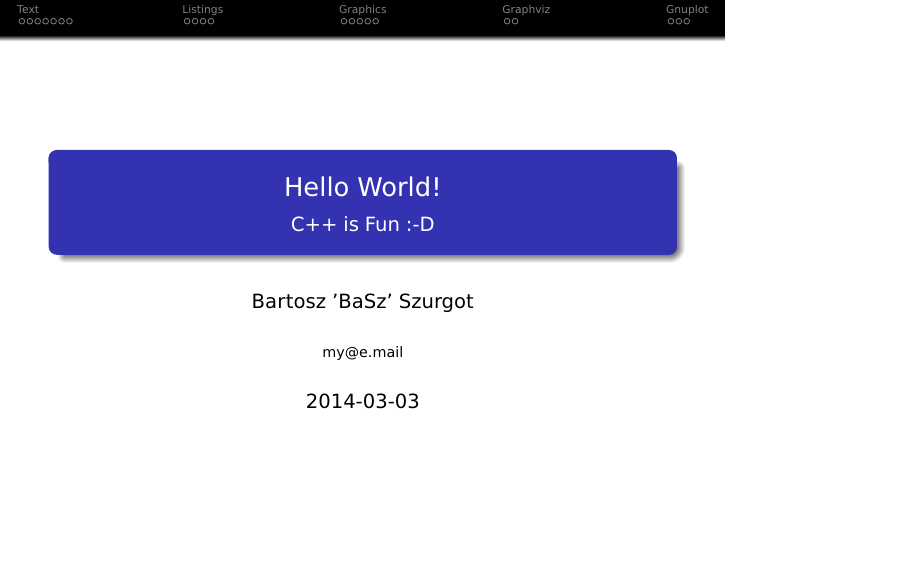
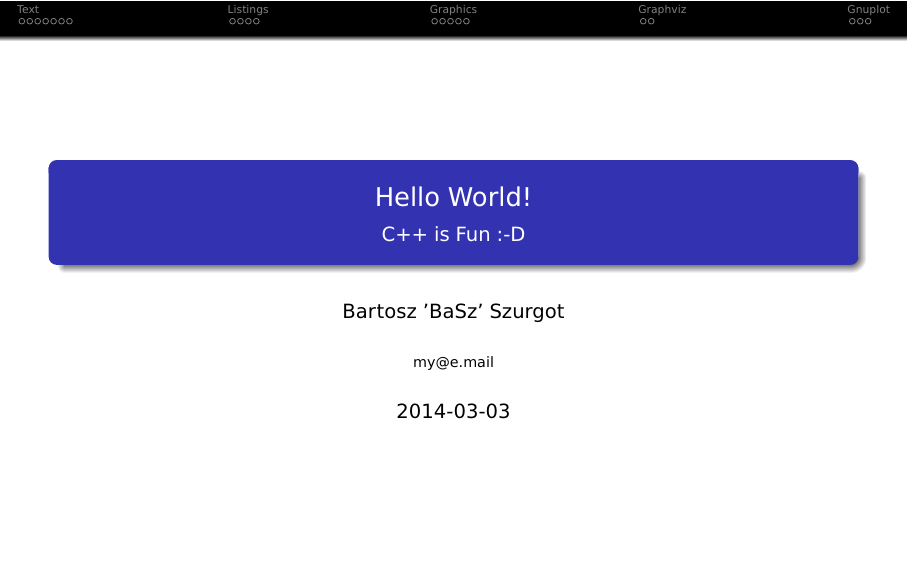
Before and after one commit to el-bart/beamer_cpp, LaTeX slides (main.tex): page 1 of 26. Compiled offline with pdfLaTeX.

Commit message:
added aspect to presentation and changed default to 1610, as my monitor displays :P

```diff
--- a/main.tex
+++ b/main.tex
@@ -1,4 +1,6 @@
-\documentclass{beamer}
+% aspect-ration allows to make regular vs. panoramic presentations
+% possible values are: 1610, 169, 149, 54, 43, 32.
+\documentclass[aspectratio=1610]{beamer}
 
 \mode<presentation>
 {
```
Also changed, not shown: slides.tex (+1 -1 lines).
